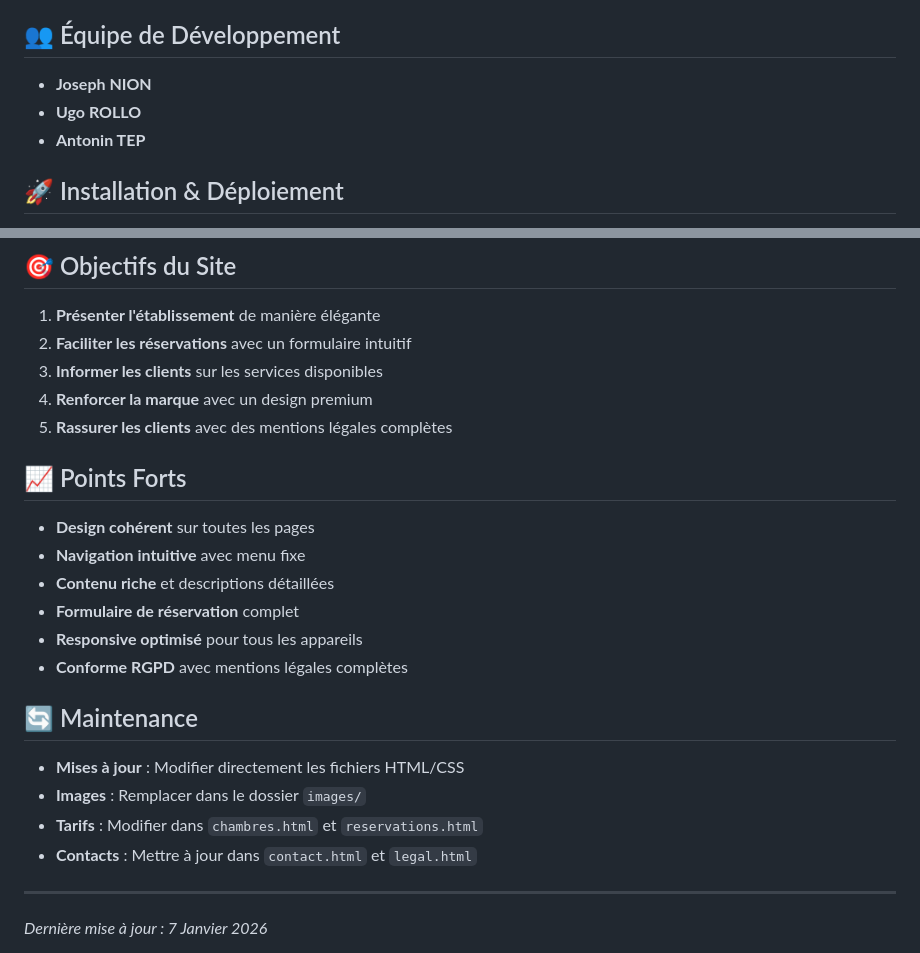
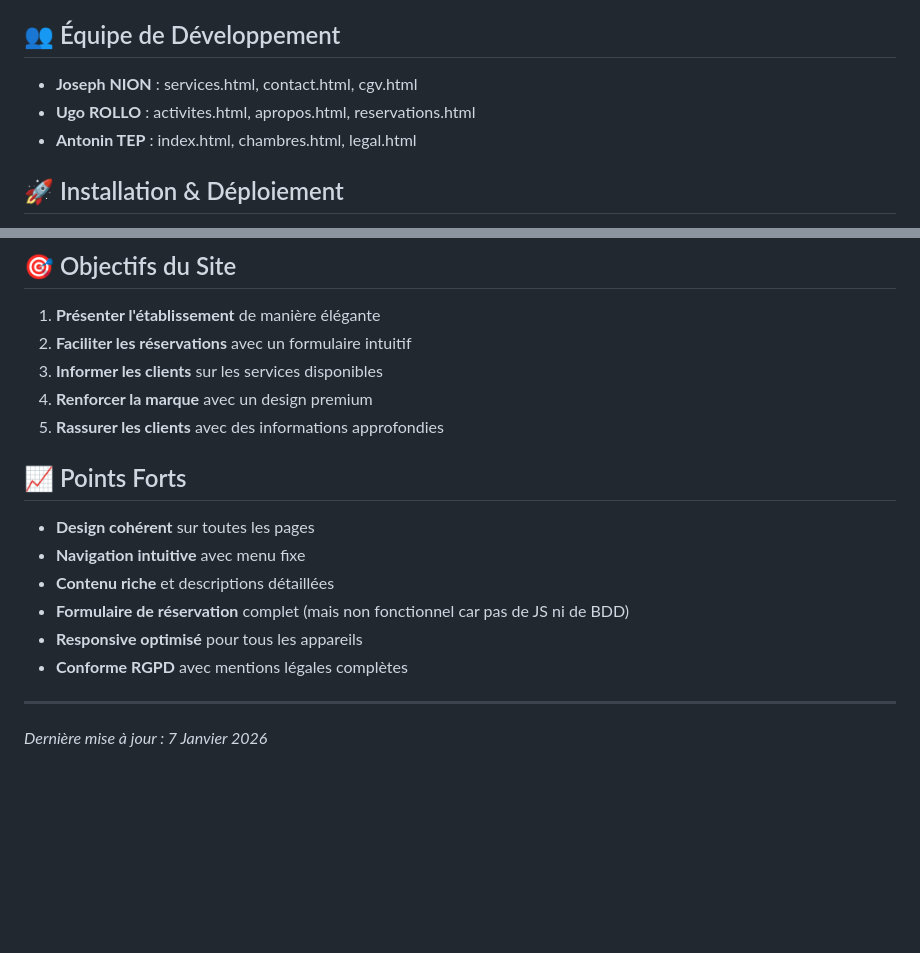
Before and after one commit to Nibouze/Hibictus_Hotel, a Markdown page: README.md, 2 parts joined by grey strips. GitHub-like rendering; blank space fills up the shorter version.

Commit message:
modif du readme

```diff
--- a/README.md
+++ b/README.md
@@ -63,9 +63,9 @@ hibictus-royal/
 - ✅ **Performances** : Pas de JavaScript, chargement rapide
 
 ## 👥 Équipe de Développement
-- **Joseph NION**
-- **Ugo ROLLO**
-- **Antonin TEP**
+- **Joseph NION** : services.html, contact.html, cgv.html
+- **Ugo ROLLO** : activites.html, apropos.html, reservations.html
+- **Antonin TEP** : index.html, chambres.html, legal.html
 
 ## 🚀 Installation & Déploiement
 1. **Cloner le projet** (si en ligne)
@@ -79,21 +79,16 @@ hibictus-royal/
 2. **Faciliter les réservations** avec un formulaire intuitif
 3. **Informer les clients** sur les services disponibles
 4. **Renforcer la marque** avec un design premium
-5. **Rassurer les clients** avec des mentions légales complètes
+5. **Rassurer les clients** avec des informations approfondies
 
 ## 📈 Points Forts
 - **Design cohérent** sur toutes les pages
 - **Navigation intuitive** avec menu fixe
 - **Contenu riche** et descriptions détaillées
-- **Formulaire de réservation** complet
+- **Formulaire de réservation** complet (mais non fonctionnel car pas de JS ni de BDD)
 - **Responsive optimisé** pour tous les appareils
 - **Conforme RGPD** avec mentions légales complètes
 
-## 🔄 Maintenance
-- **Mises à jour** : Modifier directement les fichiers HTML/CSS
-- **Images** : Remplacer dans le dossier `images/`
-- **Tarifs** : Modifier dans `chambres.html` et `reservations.html`
-- **Contacts** : Mettre à jour dans `contact.html` et `legal.html`
 
 ---
 *Dernière mise à jour : 7 Janvier 2026*
```
